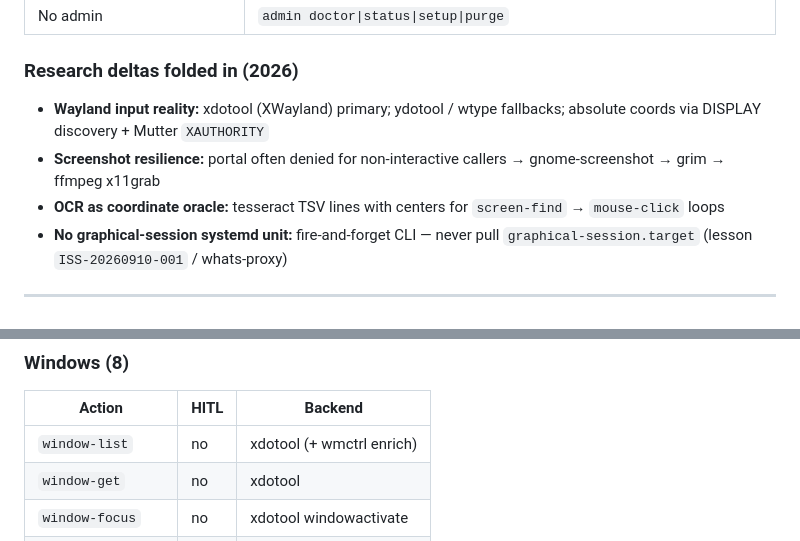
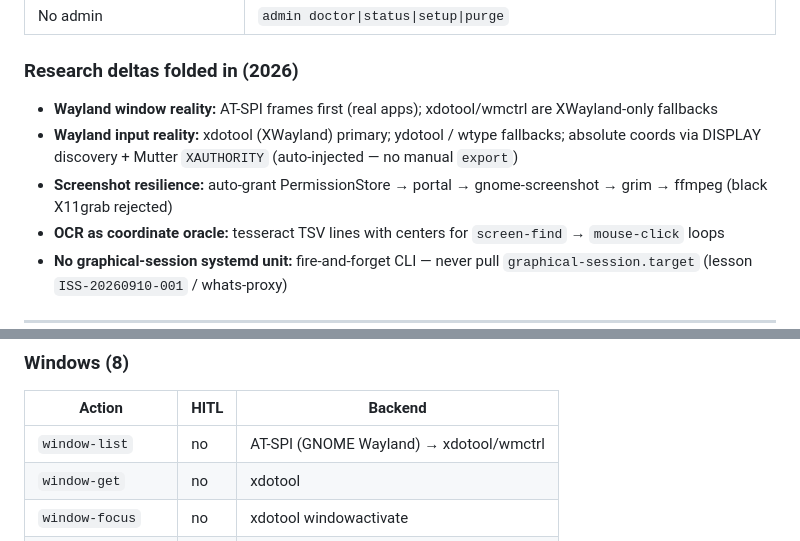
Before and after one commit to kpihx-labs/desk-proxy, a Markdown page: CONTRACT.md, 2 parts joined by grey strips. Drawn GitHub-style.

Commit message:
docs: CONTRACT — AT-SPI windows + portal permission grant

```diff
--- a/CONTRACT.md
+++ b/CONTRACT.md
@@ -66,8 +66,9 @@ Give AI agents **eyes and hands on the real Linux desktop** — without MCP plum
 
 ### Research deltas folded in (2026)
 
-- **Wayland input reality:** xdotool (XWayland) primary; ydotool / wtype fallbacks; absolute coords via DISPLAY discovery + Mutter `XAUTHORITY`
-- **Screenshot resilience:** portal often denied for non-interactive callers → gnome-screenshot → grim → ffmpeg x11grab
+- **Wayland window reality:** AT-SPI frames first (real apps); xdotool/wmctrl are XWayland-only fallbacks
+- **Wayland input reality:** xdotool (XWayland) primary; ydotool / wtype fallbacks; absolute coords via DISPLAY discovery + Mutter `XAUTHORITY` (auto-injected — no manual `export`)
+- **Screenshot resilience:** auto-grant PermissionStore → portal → gnome-screenshot → grim → ffmpeg (black X11grab rejected)
 - **OCR as coordinate oracle:** tesseract TSV lines with centers for `screen-find` → `mouse-click` loops
 - **No graphical-session systemd unit:** fire-and-forget CLI — never pull `graphical-session.target` (lesson `ISS-20260910-001` / whats-proxy)
 
@@ -88,7 +89,7 @@ Give AI agents **eyes and hands on the real Linux desktop** — without MCP plum
 
 | Action | HITL | Backend |
 |--------|------|---------|
-| `window-list` | no | xdotool (+ wmctrl enrich) |
+| `window-list` | no | AT-SPI (GNOME Wayland) → xdotool/wmctrl |
 | `window-get` | no | xdotool |
 | `window-focus` | no | xdotool windowactivate |
 | `window-activate` | no | alias of focus |
```
